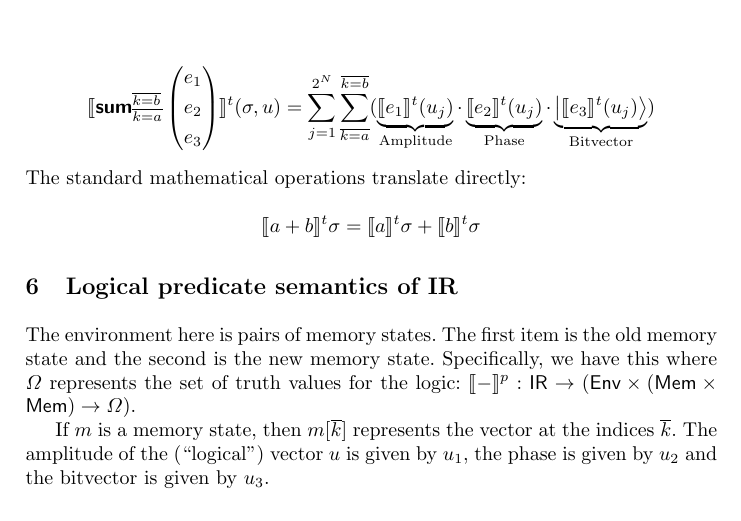
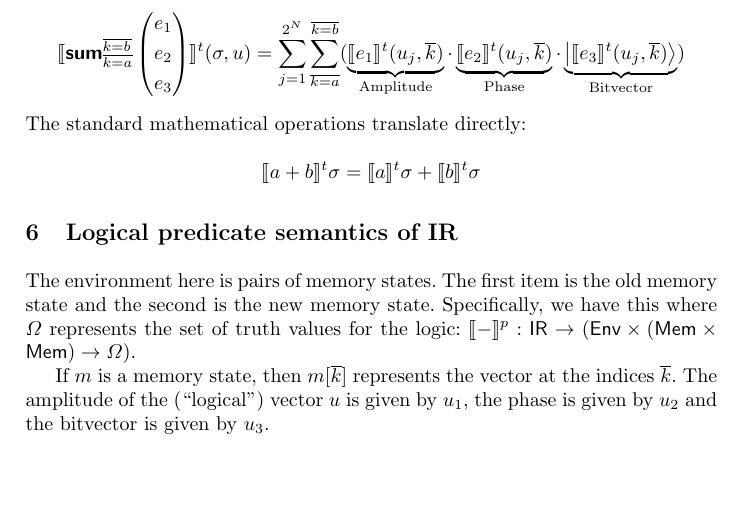
Before and after one commit to liyili2/QSym, a LaTeX paper (semantics/semantics.tex): part of page 3 of 3, cut so that both start at the same text, the shorter picture padded with empty space. Compiled offline with pdfLaTeX.

Commit message:
pass indices appropriately

```diff
--- a/semantics/semantics.tex
+++ b/semantics/semantics.tex
@@ -178,7 +178,7 @@ Here, we define a translation $\Tsem{-} : \IRep \ra (\Env \times \mathbb{C}^N \r
     \end{aligned}\right)}(\sigma, u)
     =
     \sum_{j=1}^{2^N}\sum_{\overline{k=a}}^{\overline{k=b}}
-      (\underbrace{\Tsem{e_1}(u_j)}_{\textnormal{Amplitude}} \cdot \underbrace{\Tsem{e_2}(u_j)}_{\textnormal{Phase}} \cdot \underbrace{\ket{\Tsem{e_3}(u_j)}}_{\textnormal{Bitvector}})
+      (\underbrace{\Tsem{e_1}(u_j, \overline{k})}_{\textnormal{Amplitude}} \cdot \underbrace{\Tsem{e_2}(u_j, \overline{k})}_{\textnormal{Phase}} \cdot \underbrace{\ket{\Tsem{e_3}(u_j, \overline{k})}}_{\textnormal{Bitvector}})
 \]
 
 \noindent
```
